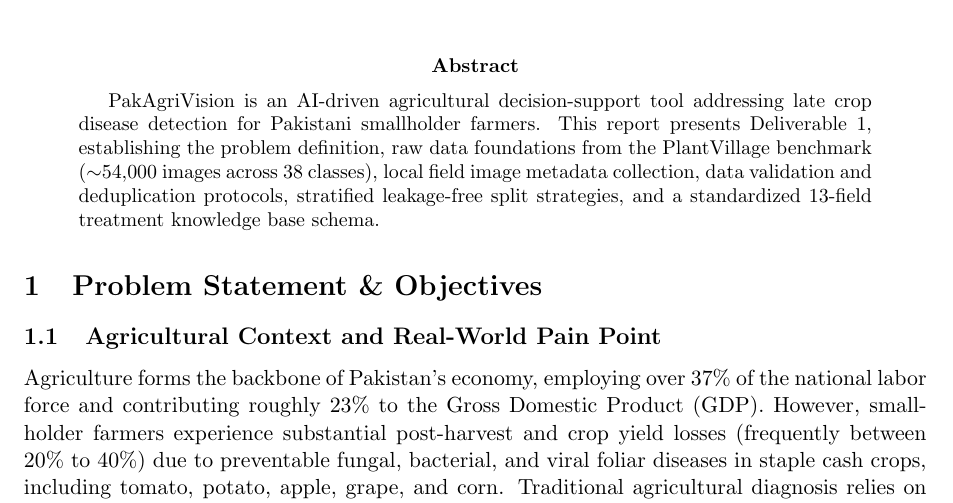
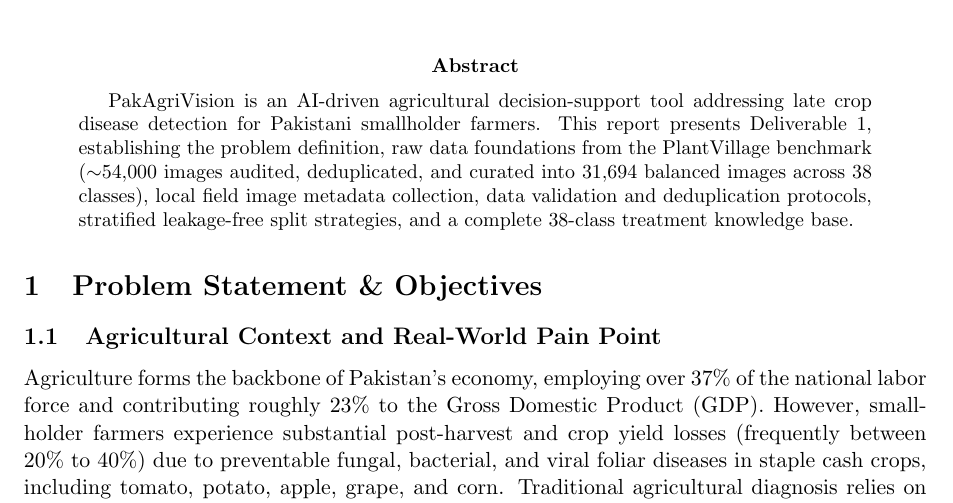
Before and after one commit to ErenYeagerJinko/PakAgriVision, a LaTeX paper (docs/report/main.tex): part of page 1 of 13, cut so that both start at the same text. Compiled offline with pdfLaTeX.

Commit message:
Regenerated main.pdf and main.tex

```diff
--- a/docs/report/main.tex
+++ b/docs/report/main.tex
@@ -42,7 +42,7 @@
 \maketitle
 
 \begin{abstract}
-PakAgriVision is an AI-driven agricultural decision-support tool addressing late crop disease detection for Pakistani smallholder farmers. This report presents Deliverable~1, establishing the problem definition, raw data foundations from the PlantVillage benchmark ($\sim$54,000 images across 38 classes), local field image metadata collection, data validation and deduplication protocols, stratified leakage-free split strategies, and a standardized 13-field treatment knowledge base schema.
+PakAgriVision is an AI-driven agricultural decision-support tool addressing late crop disease detection for Pakistani smallholder farmers. This report presents Deliverable~1, establishing the problem definition, raw data foundations from the PlantVillage benchmark ($\sim$54,000 images audited, deduplicated, and curated into 31,694 balanced images across 38 classes), local field image metadata collection, data validation and deduplication protocols, stratified leakage-free split strategies, and a complete 38-class treatment knowledge base.
 \end{abstract}
 
 \input{sections/01_problem_statement.tex}
```
Also changed, not shown: 1 other file.
